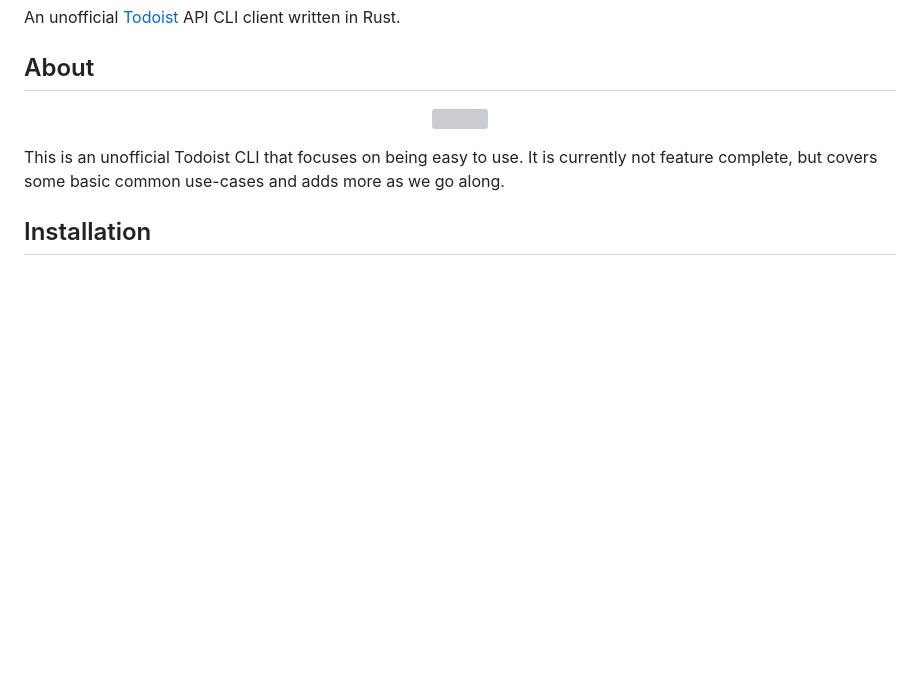
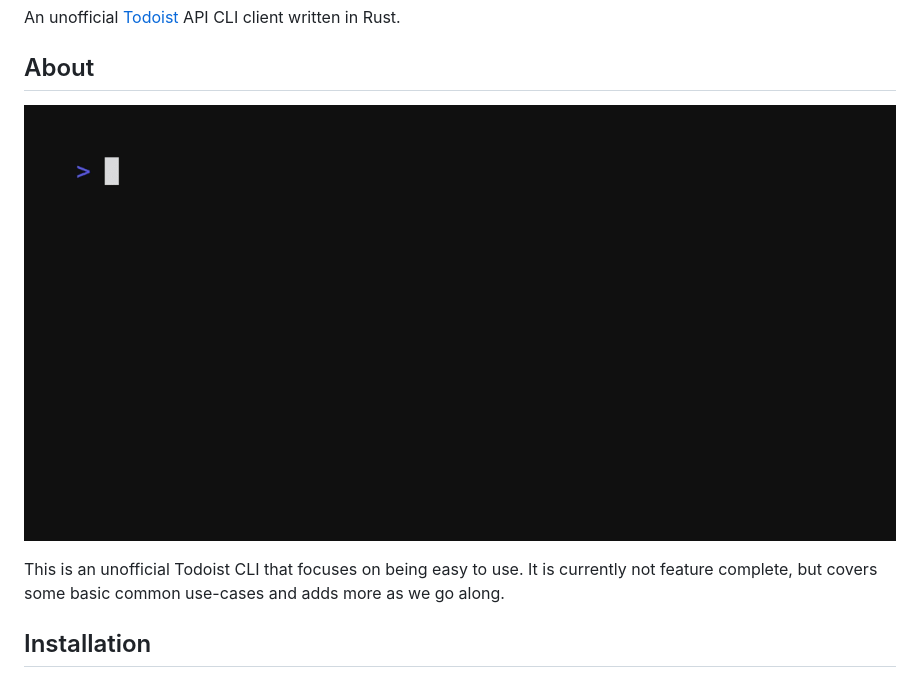
Before and after one commit to chaosteil/doist, a Markdown page: README.md, the part around the change. Rendered like a GitHub page; pictures changed too: vhs/doist.gif (added); blank space fills up the shorter version; grey boxes are pictures that could not be loaded.

Commit message:
Update main README with vhs usage gif (#81)

```diff
--- a/README.md
+++ b/README.md
@@ -8,7 +8,7 @@ An unofficial [Todoist](https://todoist.com/) API CLI client written in Rust.
 ## About
 
 <p align="center">
-  <img width="600" src="https://raw.githubusercontent.com/chaosteil/doist/main/doist.svg">
+  <img width="1200" src="https://raw.githubusercontent.com/chaosteil/doist/main/vhs/doist.gif">
 </p>
 
 This is an unofficial Todoist CLI that focuses on being easy to use. It is
```
Also changed, not shown: 3 other files.
